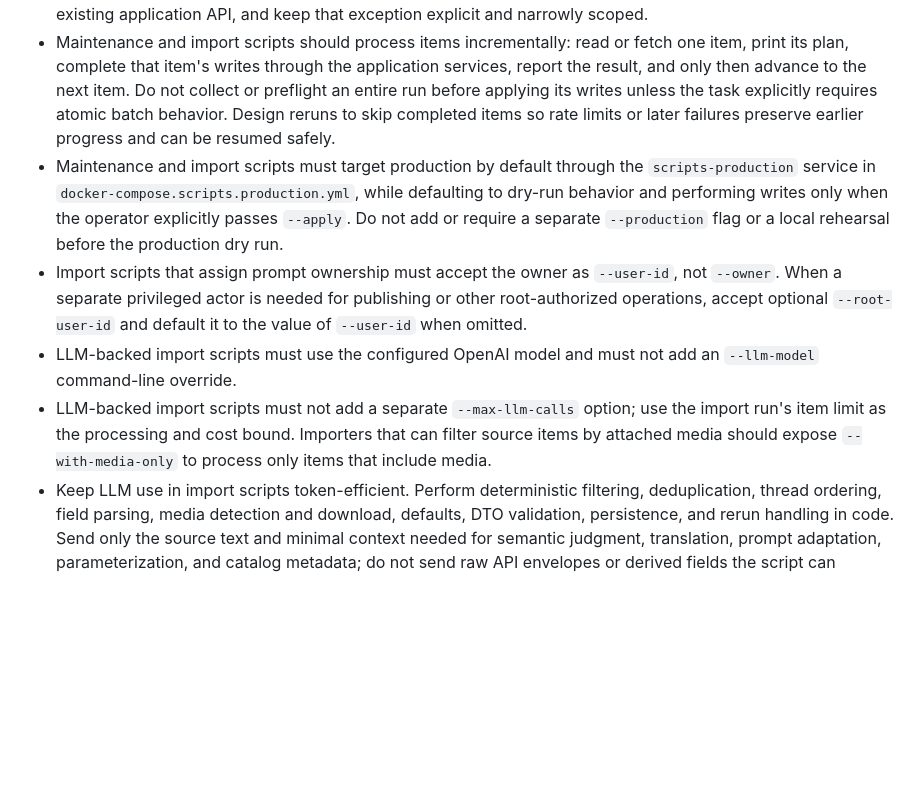
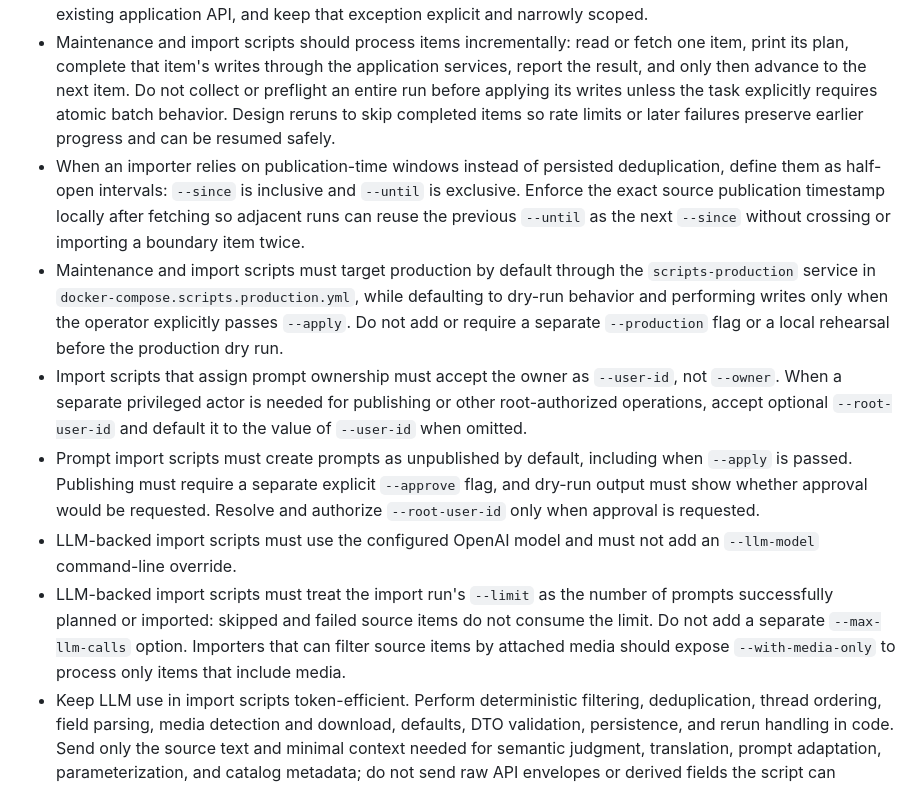
Before and after one commit to oleksandr-andrushchenko/prompts, a Markdown page: AGENTS.md, the part around the change. GitHub-like rendering; blank space fills up the shorter version.

```diff
--- a/AGENTS.md
+++ b/AGENTS.md
@@ -6,10 +6,12 @@
 - For new runtime configuration reads in Lambda/application code, register the environment value in the central configuration built by `shared/shared_utils.py` and access it through `get_config()`. Do not introduce direct `os.getenv()` reads outside central configuration or explicit process-bootstrap code.
 - Scripts should reuse existing application services and persistence helpers instead of reimplementing domain or storage behavior. Before adding direct DynamoDB, S3, or filesystem operations, search for an existing function that performs the operation and call it so the script preserves normal validation, side effects, and invariants. For example, use `create_prompt`/`update_prompt` for prompt writes and `save_public_file` for public files. Use direct persistence operations only for migrations or repairs that cannot be expressed through the existing application API, and keep that exception explicit and narrowly scoped.
 - Maintenance and import scripts should process items incrementally: read or fetch one item, print its plan, complete that item's writes through the application services, report the result, and only then advance to the next item. Do not collect or preflight an entire run before applying its writes unless the task explicitly requires atomic batch behavior. Design reruns to skip completed items so rate limits or later failures preserve earlier progress and can be resumed safely.
+- When an importer relies on publication-time windows instead of persisted deduplication, define them as half-open intervals: `--since` is inclusive and `--until` is exclusive. Enforce the exact source publication timestamp locally after fetching so adjacent runs can reuse the previous `--until` as the next `--since` without crossing or importing a boundary item twice.
 - Maintenance and import scripts must target production by default through the `scripts-production` service in `docker-compose.scripts.production.yml`, while defaulting to dry-run behavior and performing writes only when the operator explicitly passes `--apply`. Do not add or require a separate `--production` flag or a local rehearsal before the production dry run.
 - Import scripts that assign prompt ownership must accept the owner as `--user-id`, not `--owner`. When a separate privileged actor is needed for publishing or other root-authorized operations, accept optional `--root-user-id` and default it to the value of `--user-id` when omitted.
+- Prompt import scripts must create prompts as unpublished by default, including when `--apply` is passed. Publishing must require a separate explicit `--approve` flag, and dry-run output must show whether approval would be requested. Resolve and authorize `--root-user-id` only when approval is requested.
 - LLM-backed import scripts must use the configured OpenAI model and must not add an `--llm-model` command-line override.
-- LLM-backed import scripts must not add a separate `--max-llm-calls` option; use the import run's item limit as the processing and cost bound. Importers that can filter source items by attached media should expose `--with-media-only` to process only items that include media.
+- LLM-backed import scripts must treat the import run's `--limit` as the number of prompts successfully planned or imported: skipped and failed source items do not consume the limit. Do not add a separate `--max-llm-calls` option. Importers that can filter source items by attached media should expose `--with-media-only` to process only items that include media.
 - Keep LLM use in import scripts token-efficient. Perform deterministic filtering, deduplication, thread ordering, field parsing, media detection and download, defaults, DTO validation, persistence, and rerun handling in code. Send only the source text and minimal context needed for semantic judgment, translation, prompt adaptation, parameterization, and catalog metadata; do not send raw API envelopes or derived fields the script can compute. Prefer one structured OpenAI call per viable source item that can both skip the item or return the complete semantic result, reuse that result for the rest of the item, and do not call the LLM again for already completed or deterministically rejected items.
 - Source importers must use each provider's official API and comply with its current terms, permissions, quotas, pagination rules, and data-use requirements. Keep request concurrency and pacing conservative, honor rate-limit headers and `Retry-After`, use bounded exponential backoff with jitter only for retryable failures, and rely on incremental resumability instead of aggressive retries. Stop on authentication, permission, policy, or sustained rate-limit failures. Do not fall back to scraping, spoof clients, rotate credentials or proxies, or otherwise disguise or evade automated access; protect provider accounts and keys through compliant, identifiable API use.
 - Use stdout as the review surface for maintenance and import scripts. On every dry-run iteration, print one structured record: `input` must contain the source item and `output` must contain the complete DTO and arguments that would be passed to the application service, including the full prompt template and source metadata, together with whether it would be created, resumed, unchanged, or skipped. Do not emit separate candidate and outcome records for the same dry-run item. Do not create review, plan, or dry-run manifest files, and do not add tests specifically for one-off import scripts unless the task explicitly requests them.
```
Also changed, not shown: README.md (+0 -32 lines).
